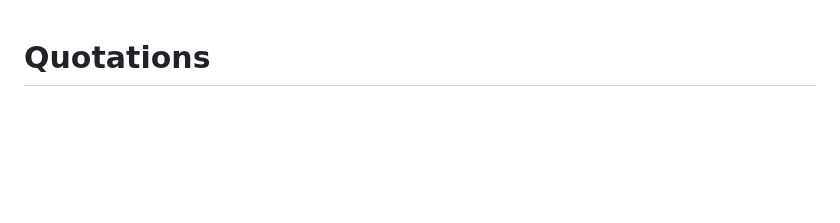
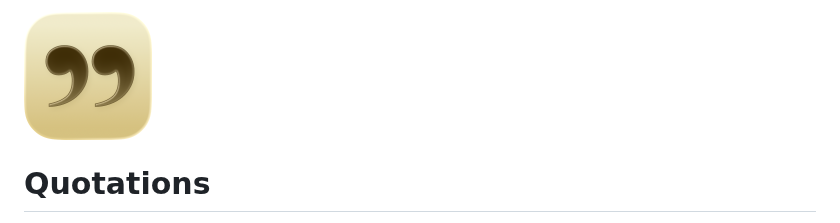
Before and after one commit to rmcwhae/Quotations, a Markdown page: README.md, the part around the change. GitHub-like rendering; pictures changed too: documentation/icon.png (added); blank space fills up the shorter version.

Commit message:
Icon

```diff
--- a/README.md
+++ b/README.md
@@ -1,3 +1,5 @@
+<img src="documentation/icon.png" alt="Quotations" width="128">
+
 # Quotations
 
 Quotations is a native macOS app for collecting and revisiting passages from books, designed to be as minimalistic as possible. Organize entries by author and source, search across your library, and edit quotations inline with rich text formatting.
```
